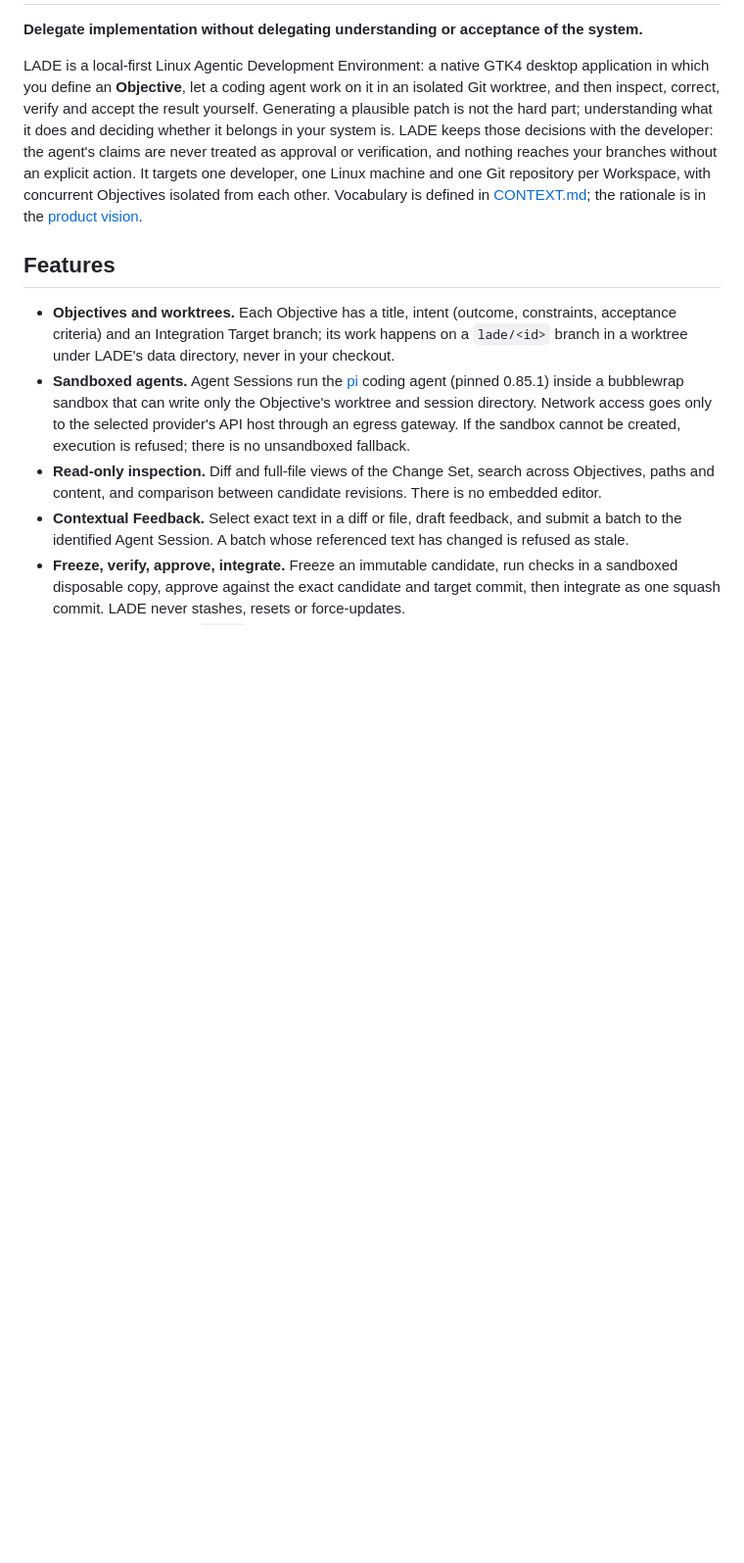
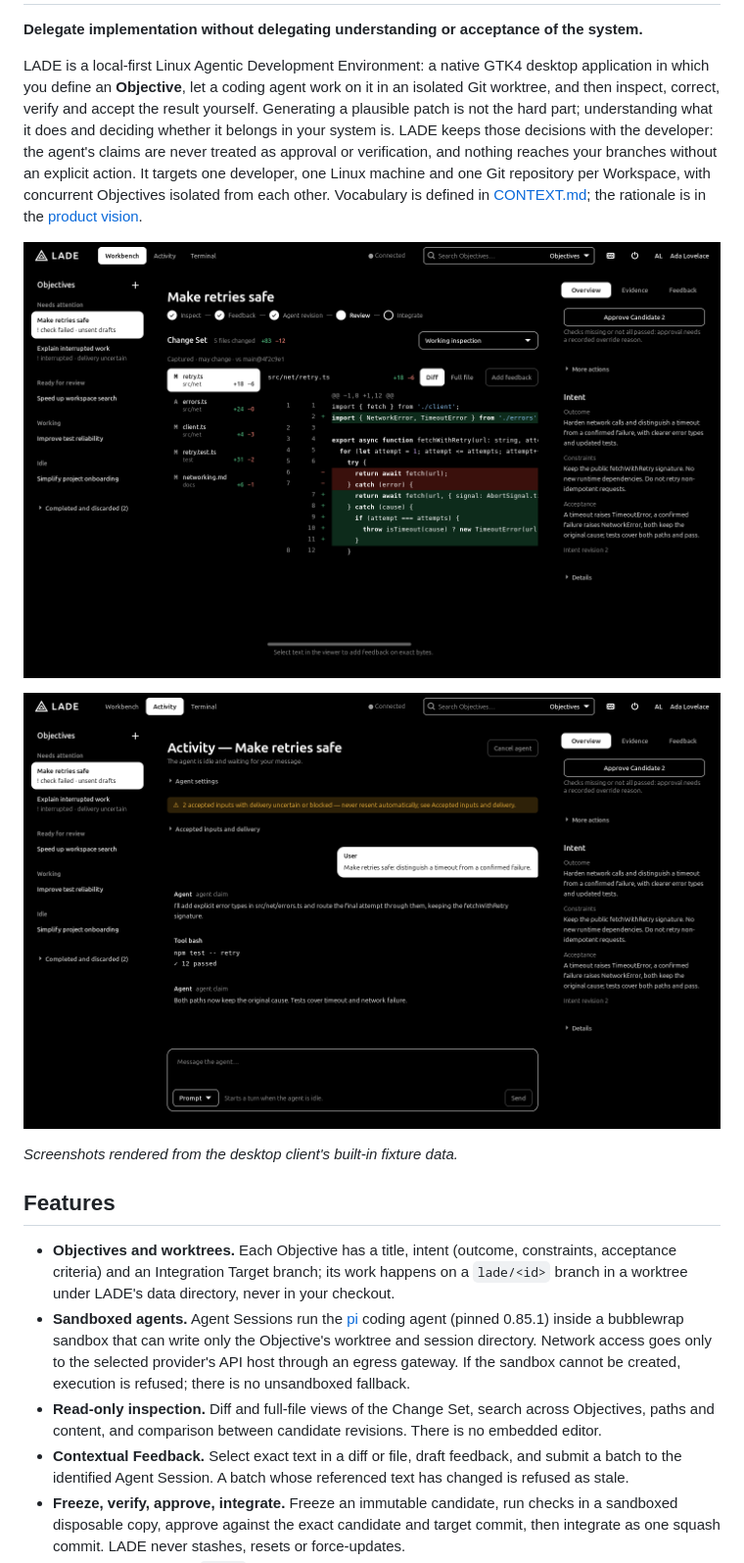
Before and after one commit to MatiasGigena/LADE, a Markdown page: README.md, the part around the change. Shown at 98% size. GitHub-like rendering; pictures changed too: docs/images/activity.png (added), docs/images/workbench.png (added); blank space fills up the shorter version.

Commit message:
docs(readme): add workbench and activity screenshots
Rendered from the desktop client's fixture views with the capture test.

```diff
--- a/README.md
+++ b/README.md
@@ -9,6 +9,12 @@ deciding whether it belongs in your system is. LADE keeps those decisions with t
 never treated as approval or verification, and nothing reaches your branches without an explicit action. It targets
 one developer, one Linux machine and one Git repository per Workspace, with concurrent Objectives isolated from each
 other. Vocabulary is defined in [CONTEXT.md](CONTEXT.md); the rationale is in the [product vision](docs/product/vision.md).
+
+![The LADE workbench reviewing an Objective's Change Set: Objectives on the left, the diff in the centre, approval and intent on the right](docs/images/workbench.png)
+
+![The Activity view: the agent's transcript, tool output and the message composer](docs/images/activity.png)
+
+*Screenshots rendered from the desktop client's built-in fixture data.*
 
 ## Features
 
```
